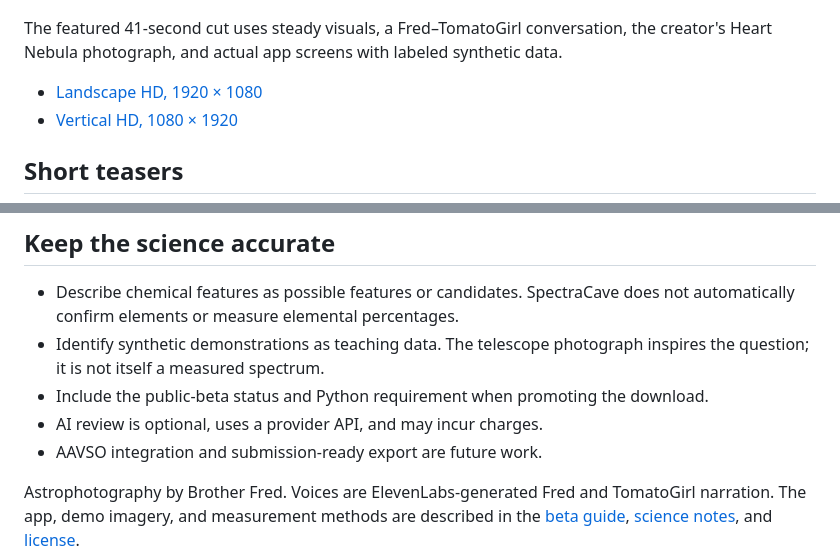
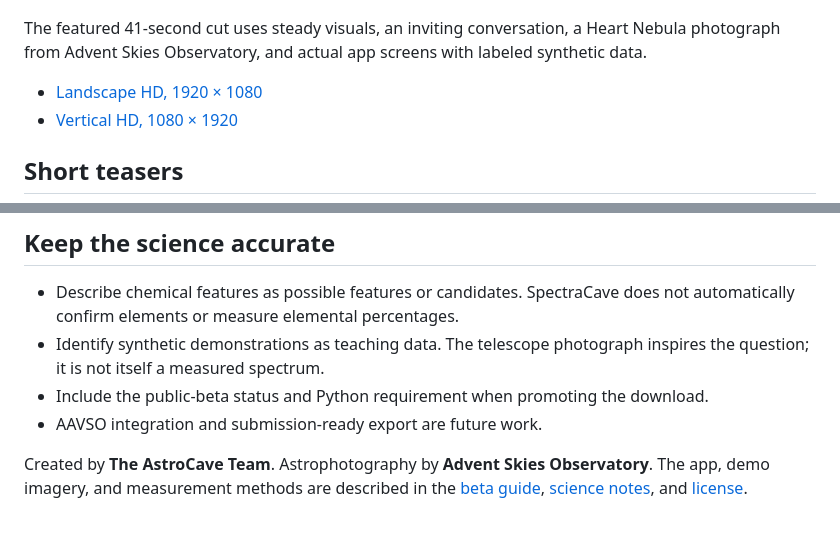
Before and after one commit to ModDayJob/SpectraCave, a Markdown page: docs/MEDIA.md, 2 parts joined by grey strips. Drawn GitHub-style.

```diff
--- a/docs/MEDIA.md
+++ b/docs/MEDIA.md
@@ -17,8 +17,8 @@ The beta includes source and local launch scripts for macOS, Windows, and Linux.
 
 [![Every star has a story — watch the SpectraCave promo](media/promo-cover.jpg)](https://github.com/ModDayJob/SpectraCave/releases/download/v0.3.0-beta.1/SpectraCave-Explore-the-Light-v3-landscape.mp4)
 
-The featured 41-second cut uses steady visuals, a Fred–TomatoGirl conversation,
-the creator's Heart Nebula photograph, and actual app screens with labeled
+The featured 41-second cut uses steady visuals, an inviting conversation,
+a Heart Nebula photograph from Advent Skies Observatory, and actual app screens with labeled
 synthetic data.
 
 - [Landscape HD, 1920 × 1080](https://github.com/ModDayJob/SpectraCave/releases/download/v0.3.0-beta.1/SpectraCave-Explore-the-Light-v3-landscape.mp4)
@@ -45,9 +45,8 @@ Explore the public beta, free for noncommercial use.
 - Identify synthetic demonstrations as teaching data. The telescope photograph
   inspires the question; it is not itself a measured spectrum.
 - Include the public-beta status and Python requirement when promoting the download.
-- AI review is optional, uses a provider API, and may incur charges.
 - AAVSO integration and submission-ready export are future work.
 
-Astrophotography by Brother Fred. Voices are ElevenLabs-generated Fred and
-TomatoGirl narration. The app, demo imagery, and measurement methods are described
+Created by **The AstroCave Team**. Astrophotography by **Advent Skies Observatory**.
+The app, demo imagery, and measurement methods are described
 in the [beta guide](BETA_GUIDE.md), [science notes](../SCIENCE.md), and [license](../LICENSE).
```
Also changed, not shown: README.md (+5 -8 lines).
